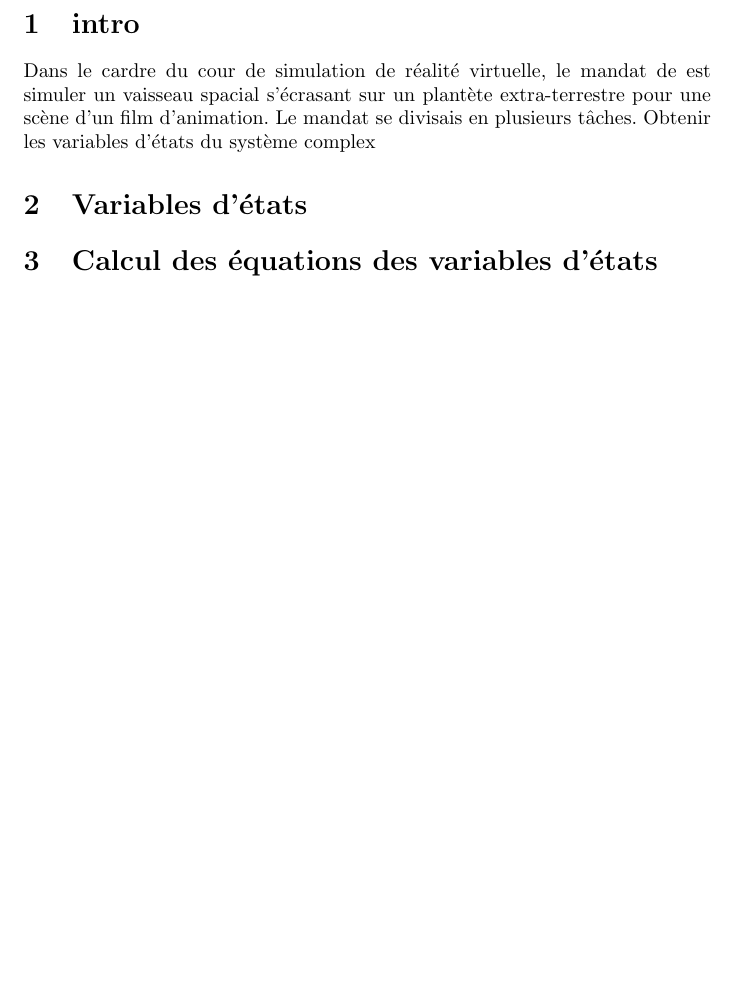
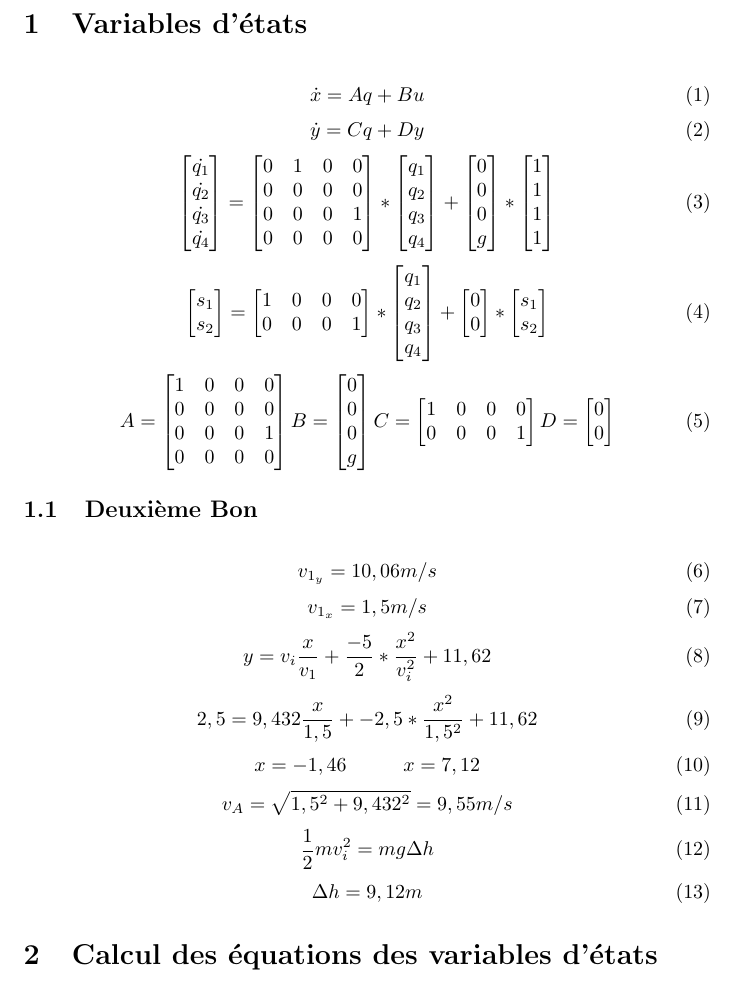
Before and after one commit to pspino/App3s4, a LaTeX document (Rapport/Rapport App.tex): part of page 2 of 2, cut at the place of the change, the shorter picture padded with empty space. Compiled offline with pdfLaTeX.

Commit message:
Update Rapport App.tex

```diff
--- a/Rapport/Rapport App.tex
+++ b/Rapport/Rapport App.tex
@@ -2,6 +2,7 @@
 \usepackage[utf8]{inputenc}
 \usepackage{hyperref}
 \usepackage[english, french]{babel}
+\usepackage{amsmath, amssymb}
 
 \begin{document}
 
@@ -23,10 +24,129 @@
 		\end{center}
 	}
 \end{titlepage}
-\section{intro}
-\noindent
-Dans le cardre du cour de simulation de réalité virtuelle, le mandat de est simuler un vaisseau spacial s'écrasant sur un plantète extra-terrestre pour une scène d'un film d'animation. Le mandat se divisais en plusieurs tâches. Obtenir les variables d'états du système complex
 \section{Variables d'états}
+\begin{equation}
+\dot{x} = Aq + Bu
+\end{equation}
+\begin{equation}
+\dot{y} = Cq + Dy
+\end{equation}
+\begin{equation}
+  	\begin{bmatrix}
+  	\dot{q_{1}} \\
+  	\dot{q_{2}} \\
+  	\dot{q_{3}} \\
+  	\dot{q_{4}} \\
+  	\end{bmatrix}
+  	=
+  	\begin{bmatrix}
+  	0 & 1 & 0 & 0 \\
+  	0 & 0 & 0 & 0 \\
+  	0 & 0 & 0 & 1 \\
+  	0 & 0 & 0 & 0 \\
+  	\end{bmatrix}
+  	*
+  	\begin{bmatrix}
+  	q_{1} \\
+  	q_{2} \\
+  	q_{3} \\
+  	q_{4} \\
+  	\end{bmatrix}
+  	+
+  	\begin{bmatrix}
+  	0 \\
+  	0 \\
+  	0 \\
+  	g \\
+  	\end{bmatrix}
+  	*
+  	\begin{bmatrix}
+  	1 \\
+  	1 \\
+  	1 \\
+  	1 \\
+  	\end{bmatrix}
+\end{equation}
+\begin{equation}
+  	\begin{bmatrix}
+ 	s_{1} \\
+  	s_{2} \\
+  	\end{bmatrix}
+  	=
+  	\begin{bmatrix}
+  	1 & 0 & 0 & 0 \\
+  	0 & 0 & 0 & 1 \\
+  	\end{bmatrix}
+ 	*
+  	\begin{bmatrix}
+  	q_{1} \\
+  	q_{2} \\
+  	q_{3} \\
+ 	q_{4} \\
+  	\end{bmatrix}
+  	+
+  	\begin{bmatrix}
+  	0 \\
+  	0 \\
+  	\end{bmatrix}
+  	*
+  	\begin{bmatrix}
+  	s_{1} \\
+  	s_{2} \\
+  	\end{bmatrix}
+\end{equation}
+\begin{equation}
+	A =
+  	\begin{bmatrix}
+  	1 & 0 & 0 & 0 \\
+  	0 & 0 & 0 & 0 \\
+  	0 & 0 & 0 & 1 \\
+  	0 & 0 & 0 & 0 \\
+  	\end{bmatrix}
+  	B =
+  	\begin{bmatrix}
+  	0 \\
+  	0 \\
+  	0 \\
+  	g \\
+  	\end{bmatrix}
+  	C =
+  	\begin{bmatrix}
+  	1 & 0 & 0 & 0 \\
+  	0 & 0 & 0 & 1 \\
+  	\end{bmatrix}
+  	D =
+  	\begin{bmatrix}
+  	0 \\
+  	0 \\
+  	\end{bmatrix}
+\end{equation}
+\subsection{Deuxième Bon}
+\begin{equation}
+	v_{1_{y}} = 10,06 m/s
+\end{equation}
+\begin{equation}
+	v_{1_{x}} = 1,5 m/s
+\end{equation}
+\begin{equation}
+	y = v_{i}\frac{x}{v_{1}} + \frac{-5}{2}*\frac{x^2}{v_{i}^2} + 11,62
+\end{equation}
+\begin{equation}
+	2,5 = 9,432\frac{x}{1,5} + -2,5*\frac{x^2}{1,5^2} + 11,62
+\end{equation}
+\begin{equation}
+	x = -1,46  \hspace{10mm} x = 7,12
+\end{equation}
+\begin{equation}
+	v_{A}=\sqrt{1,5^2 + 9,432^2} = 9,55 m/s
+\end{equation}
+\begin{equation}
+	\frac{1}{2}mv_{i}^2 = mg\Delta h
+\end{equation}
+\begin{equation}
+	\Delta h = 9,12m
+\end{equation}
+
 \section{Calcul des équations des variables d'états }
 
 \end{document}
```
